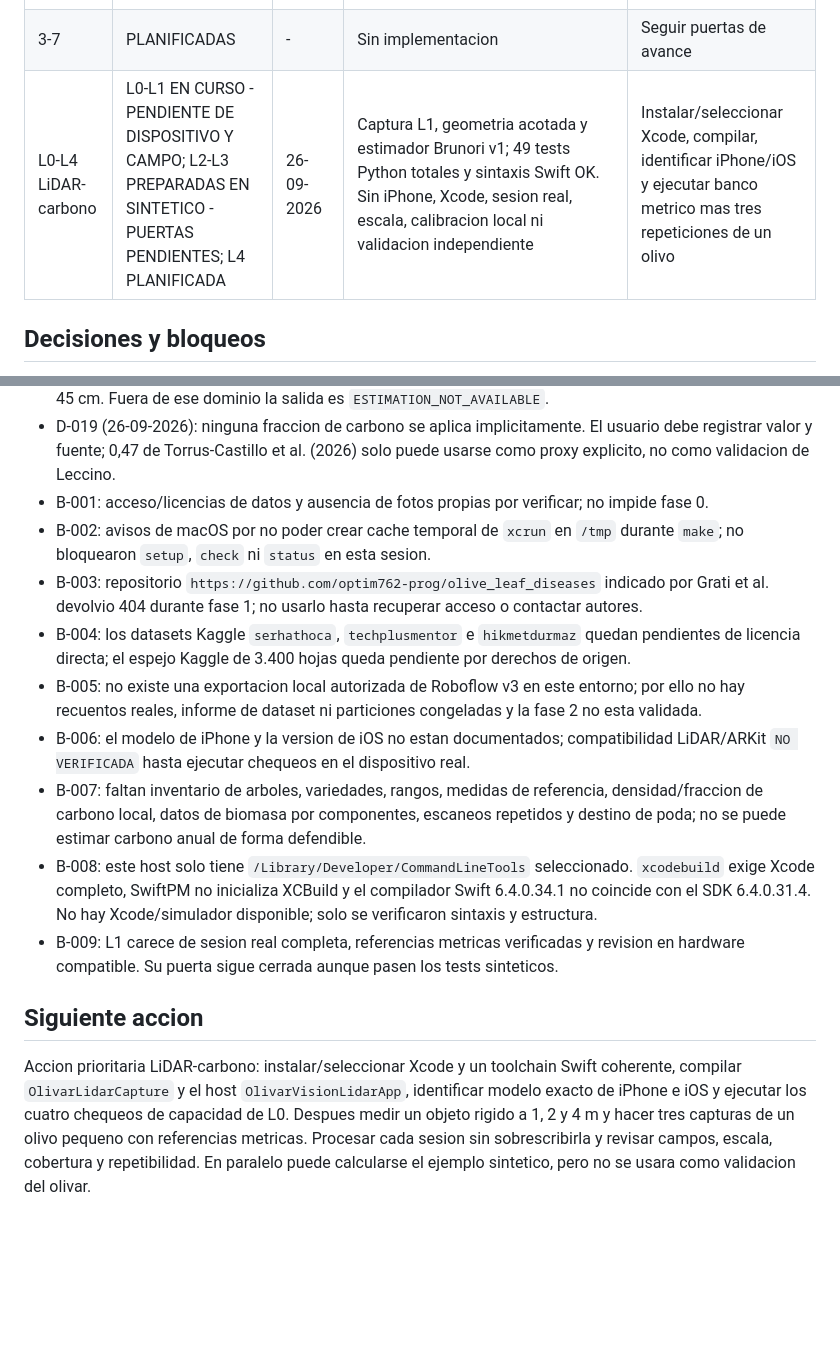
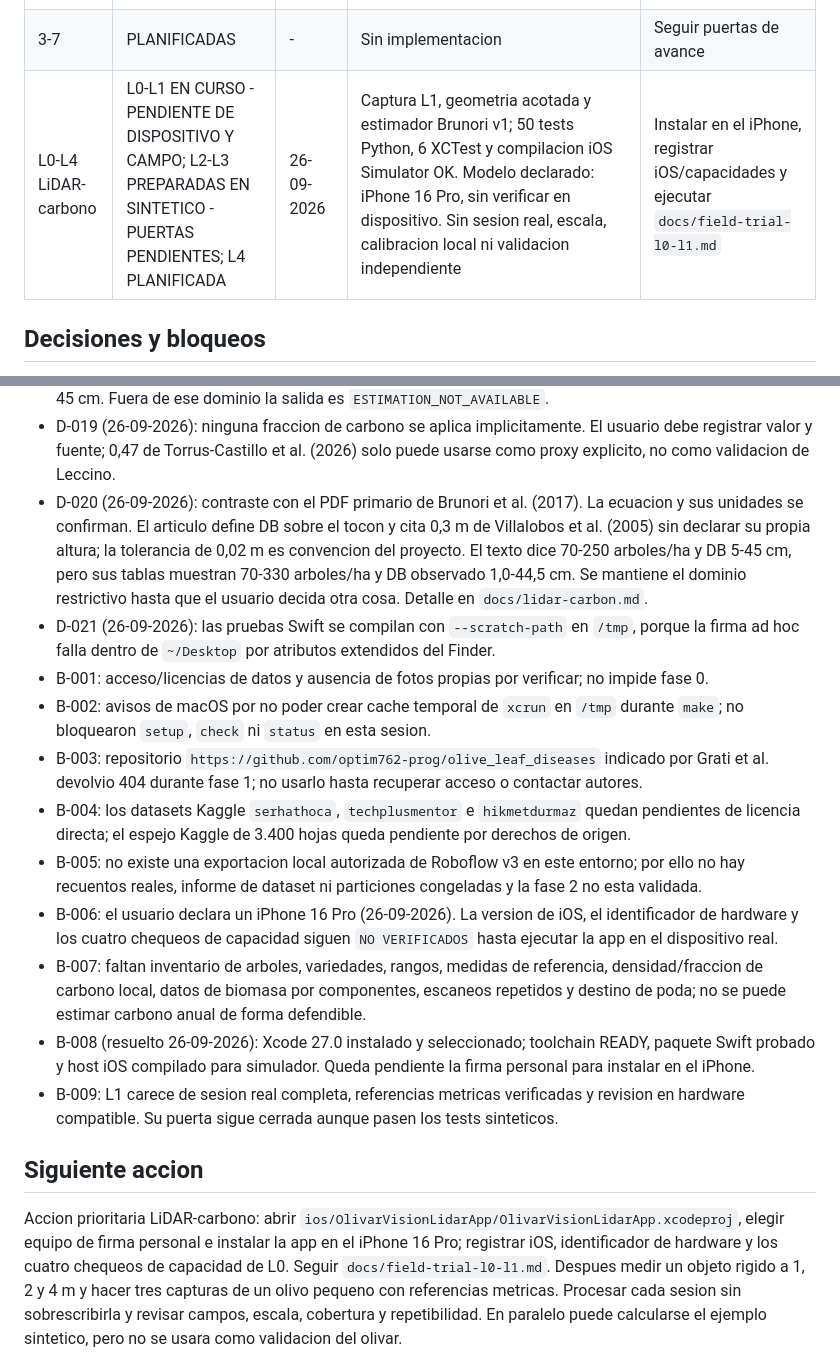
Before and after one commit to PabloSainz98/olivar-vision, a Markdown page: README.md, 2 parts joined by grey strips. Rendered like a GitHub page; blank space fills up the shorter version.

Commit message:
Record Xcode build evidence and iPhone 16 Pro declaration
Simulator build and XCTest evidence only; L0-L3 gates remain open.

Co-Authored-By: Claude Opus 5.5 <noreply@anthropic.com>

```diff
--- a/README.md
+++ b/README.md
@@ -214,7 +214,7 @@ L0 -> L1 -> L2 -> L3 -> L4. El detalle y las referencias estan en
 | 1 | VALIDADA | 22-09-2026 | Commit `50e6dc9`; `configs/datasets.json` registra 8 fuentes; `reports/datasets.md` resume estado, licencia y cautelas; validador offline exige IDs unicos, URLs, licencias/evidencias, captura y bloqueo de aptas sin licencia; `make check` OK con 6 tests y manifiesto; `make data-audit` sigue fallando con codigo 2 esperado. | Resolver licencias/accesos antes de descargar datos reales |
 | 2 | EN CURSO - PENDIENTE DE DATOS | 22-09-2026 | Commit `0851a84`; motor/CLI offline implementados; 18 tests OK, incluido JPEG con `sips`, corrupcion, vacios, etiquetas, rutas inseguras y fugas exactas/perceptuales; `make data-audit` sin raiz autorizada devuelve 2 y no escribe informe | Auditar Roboflow v3 real con acceso permitido, revisar muestra por clase, resolver fugas y congelar splits |
 | 3-7 | PLANIFICADAS | - | Sin implementacion | Seguir puertas de avance |
-| L0-L4 LiDAR-carbono | L0-L1 EN CURSO - PENDIENTE DE DISPOSITIVO Y CAMPO; L2-L3 PREPARADAS EN SINTETICO - PUERTAS PENDIENTES; L4 PLANIFICADA | 26-09-2026 | Captura L1, geometria acotada y estimador Brunori v1; 49 tests Python totales y sintaxis Swift OK. Sin iPhone, Xcode, sesion real, escala, calibracion local ni validacion independiente | Instalar/seleccionar Xcode, compilar, identificar iPhone/iOS y ejecutar banco metrico mas tres repeticiones de un olivo |
+| L0-L4 LiDAR-carbono | L0-L1 EN CURSO - PENDIENTE DE DISPOSITIVO Y CAMPO; L2-L3 PREPARADAS EN SINTETICO - PUERTAS PENDIENTES; L4 PLANIFICADA | 26-09-2026 | Captura L1, geometria acotada y estimador Brunori v1; 50 tests Python, 6 XCTest y compilacion iOS Simulator OK. Modelo declarado: iPhone 16 Pro, sin verificar en dispositivo. Sin sesion real, escala, calibracion local ni validacion independiente | Instalar en el iPhone, registrar iOS/capacidades y ejecutar `docs/field-trial-l0-l1.md` |
 
 ## Decisiones y bloqueos
 
@@ -246,27 +246,37 @@ L0 -> L1 -> L2 -> L3 -> L4. El detalle y las referencias estan en
 - D-019 (26-09-2026): ninguna fraccion de carbono se aplica implicitamente. El
   usuario debe registrar valor y fuente; 0,47 de Torrus-Castillo et al. (2026)
   solo puede usarse como proxy explicito, no como validacion de Leccino.
+- D-020 (26-09-2026): contraste con el PDF primario de Brunori et al. (2017).
+  La ecuacion y sus unidades se confirman. El articulo define DB sobre el tocon
+  y cita 0,3 m de Villalobos et al. (2005) sin declarar su propia altura; la
+  tolerancia de 0,02 m es convencion del proyecto. El texto dice 70-250
+  arboles/ha y DB 5-45 cm, pero sus tablas muestran 70-330 arboles/ha y DB
+  observado 1,0-44,5 cm. Se mantiene el dominio restrictivo hasta que el
+  usuario decida otra cosa. Detalle en `docs/lidar-carbon.md`.
+- D-021 (26-09-2026): las pruebas Swift se compilan con `--scratch-path` en
+  `/tmp`, porque la firma ad hoc falla dentro de `~/Desktop` por atributos
+  extendidos del Finder.
 - B-001: acceso/licencias de datos y ausencia de fotos propias por verificar; no impide fase 0.
 - B-002: avisos de macOS por no poder crear cache temporal de `xcrun` en `/tmp` durante `make`; no bloquearon `setup`, `check` ni `status` en esta sesion.
 - B-003: repositorio `https://github.com/optim762-prog/olive_leaf_diseases` indicado por Grati et al. devolvio 404 durante fase 1; no usarlo hasta recuperar acceso o contactar autores.
 - B-004: los datasets Kaggle `serhathoca`, `techplusmentor` e `hikmetdurmaz` quedan pendientes de licencia directa; el espejo Kaggle de 3.400 hojas queda pendiente por derechos de origen.
 - B-005: no existe una exportacion local autorizada de Roboflow v3 en este entorno; por ello no hay recuentos reales, informe de dataset ni particiones congeladas y la fase 2 no esta validada.
-- B-006: el modelo de iPhone y la version de iOS no estan documentados; compatibilidad LiDAR/ARKit `NO VERIFICADA` hasta ejecutar chequeos en el dispositivo real.
+- B-006: el usuario declara un iPhone 16 Pro (26-09-2026). La version de iOS, el identificador de hardware y los cuatro chequeos de capacidad siguen `NO VERIFICADOS` hasta ejecutar la app en el dispositivo real.
 - B-007: faltan inventario de arboles, variedades, rangos, medidas de referencia, densidad/fraccion de carbono local, datos de biomasa por componentes, escaneos repetidos y destino de poda; no se puede estimar carbono anual de forma defendible.
-- B-008: este host solo tiene `/Library/Developer/CommandLineTools` seleccionado.
-  `xcodebuild` exige Xcode completo, SwiftPM no inicializa XCBuild y el
-  compilador Swift 6.4.0.34.1 no coincide con el SDK 6.4.0.31.4. No hay
-  Xcode/simulador disponible; solo se verificaron sintaxis y estructura.
+- B-008 (resuelto 26-09-2026): Xcode 27.0 instalado y seleccionado; toolchain
+  READY, paquete Swift probado y host iOS compilado para simulador. Queda
+  pendiente la firma personal para instalar en el iPhone.
 - B-009: L1 carece de sesion real completa, referencias metricas verificadas y
   revision en hardware compatible. Su puerta sigue cerrada aunque pasen los
   tests sinteticos.
 
 ## Siguiente accion
 
-Accion prioritaria LiDAR-carbono: instalar/seleccionar Xcode y un toolchain
-Swift coherente, compilar `OlivarLidarCapture` y el host
-`OlivarVisionLidarApp`, identificar modelo exacto de
-iPhone e iOS y ejecutar los cuatro chequeos de capacidad de L0. Despues medir un
+Accion prioritaria LiDAR-carbono: abrir
+`ios/OlivarVisionLidarApp/OlivarVisionLidarApp.xcodeproj`, elegir equipo de
+firma personal e instalar la app en el iPhone 16 Pro; registrar iOS,
+identificador de hardware y los cuatro chequeos de capacidad de L0. Seguir
+`docs/field-trial-l0-l1.md`. Despues medir un
 objeto rigido a 1, 2 y 4 m y hacer tres capturas de un olivo pequeno con
 referencias metricas. Procesar cada sesion sin sobrescribirla y revisar campos,
 escala, cobertura y repetibilidad. En paralelo puede calcularse el ejemplo
```
Also changed, not shown: other parts of README.md (+4 -4 lines), docs/lidar-carbon.md (+18 -2 lines).
